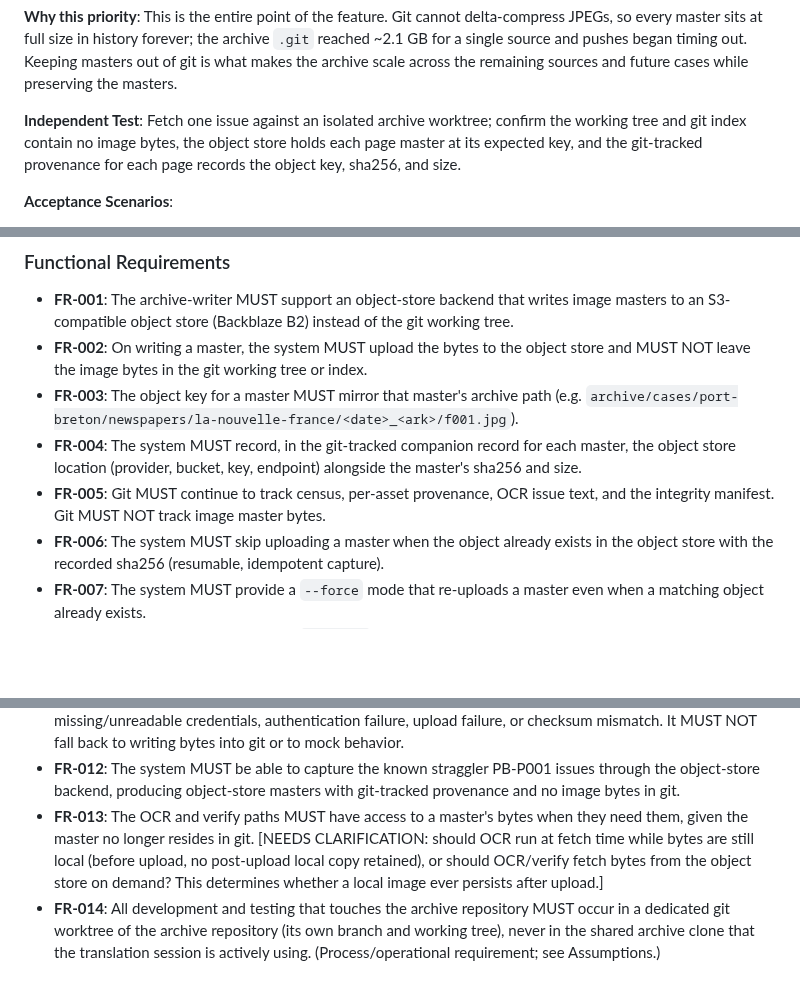
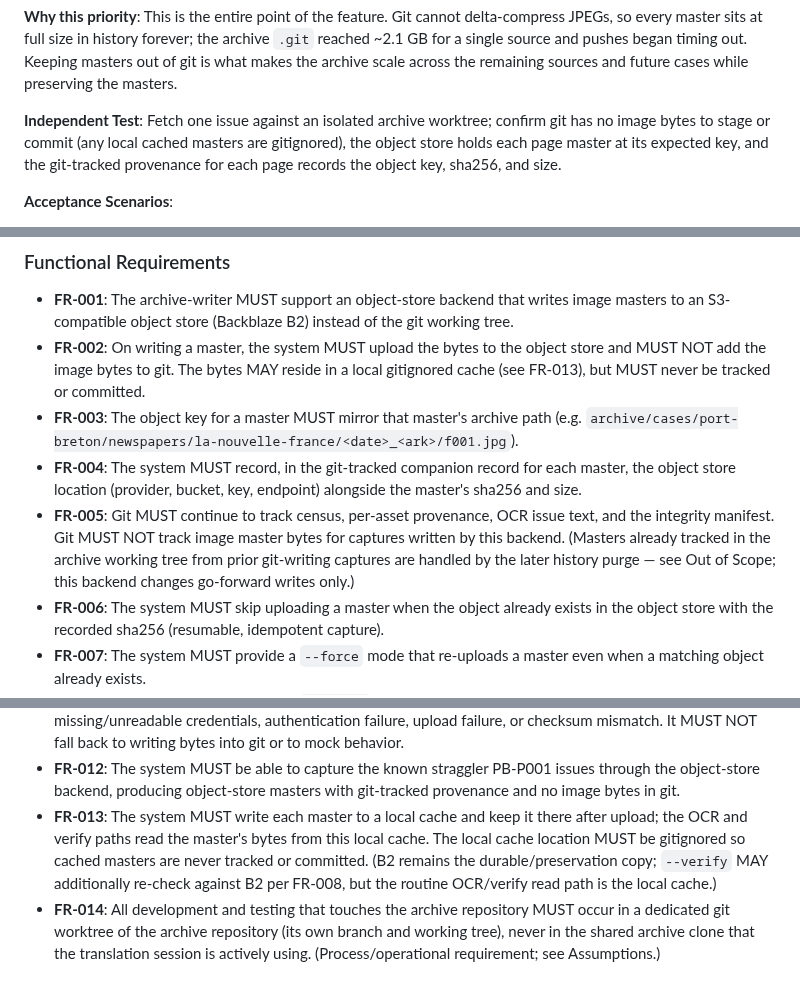
Before and after one commit to oletizi/colony-cults, a Markdown page: specs/003-archive-object-store/spec.md, 3 parts joined by grey strips. Rendered like a GitHub page; blank space fills up the shorter version.

Commit message:
spec(archive-object-store): resolve clarifications (FR-013 + scope)
Clarify session 2026-07-08 resolves the two open ambiguities:
- OCR/verify byte path: keep a local gitignored cache; OCR/verify read local,
  B2 is the durable copy (FR-013, FR-002, SC-001 updated).
- Existing tracked masters: go-forward only; already-tracked working-tree
  masters wait for the later coordinated history purge (FR-005 clarified).

Checklist now fully passing; spec ready for /speckit-plan.

Co-Authored-By: Claude Opus 4.8 (1M context) <noreply@anthropic.com>
Claude-Session: https://claude.ai/code/session_01PZG9YjkmuD7zRcBUQp8W6E

```diff
--- a/specs/003-archive-object-store/spec.md
+++ b/specs/003-archive-object-store/spec.md
@@ -29,9 +36,9 @@ Keeping masters out of git is what makes the archive scale across the remaining
 sources and future cases while preserving the masters.
 
 **Independent Test**: Fetch one issue against an isolated archive worktree; confirm
-the working tree and git index contain no image bytes, the object store holds each
-page master at its expected key, and the git-tracked provenance for each page
-records the object key, sha256, and size.
+git has no image bytes to stage or commit (any local cached masters are gitignored),
+the object store holds each page master at its expected key, and the git-tracked
+provenance for each page records the object key, sha256, and size.
 
 **Acceptance Scenarios**:
 
@@ -154,14 +161,18 @@ provenance and no image bytes in git.
   image masters to an S3-compatible object store (Backblaze B2) instead of the git
   working tree.
 - **FR-002**: On writing a master, the system MUST upload the bytes to the object
-  store and MUST NOT leave the image bytes in the git working tree or index.
+  store and MUST NOT add the image bytes to git. The bytes MAY reside in a local
+  gitignored cache (see FR-013), but MUST never be tracked or committed.
 - **FR-003**: The object key for a master MUST mirror that master's archive path
   (e.g. `archive/cases/port-breton/newspapers/la-nouvelle-france/<date>_<ark>/f001.jpg`).
 - **FR-004**: The system MUST record, in the git-tracked companion record for each
   master, the object store location (provider, bucket, key, endpoint) alongside the
   master's sha256 and size.
 - **FR-005**: Git MUST continue to track census, per-asset provenance, OCR issue
-  text, and the integrity manifest. Git MUST NOT track image master bytes.
+  text, and the integrity manifest. Git MUST NOT track image master bytes for
+  captures written by this backend. (Masters already tracked in the archive
+  working tree from prior git-writing captures are handled by the later history
+  purge — see Out of Scope; this backend changes go-forward writes only.)
 - **FR-006**: The system MUST skip uploading a master when the object already exists
   in the object store with the recorded sha256 (resumable, idempotent capture).
 - **FR-007**: The system MUST provide a `--force` mode that re-uploads a master even
@@ -183,11 +194,12 @@ provenance and no image bytes in git.
 - **FR-012**: The system MUST be able to capture the known straggler PB-P001 issues
   through the object-store backend, producing object-store masters with git-tracked
   provenance and no image bytes in git.
-- **FR-013**: The OCR and verify paths MUST have access to a master's bytes when
-  they need them, given the master no longer resides in git. [NEEDS CLARIFICATION:
-  should OCR run at fetch time while bytes are still local (before upload, no
-  post-upload local copy retained), or should OCR/verify fetch bytes from the object
-  store on demand? This determines whether a local image ever persists after upload.]
+- **FR-013**: The system MUST write each master to a local cache and keep it there
+  after upload; the OCR and verify paths read the master's bytes from this local
+  cache. The local cache location MUST be gitignored so cached masters are never
+  tracked or committed. (B2 remains the durable/preservation copy; `--verify` MAY
+  additionally re-check against B2 per FR-008, but the routine OCR/verify read path
+  is the local cache.)
 - **FR-014**: All development and testing that touches the archive repository MUST
   occur in a dedicated git worktree of the archive repository (its own branch and
   working tree), never in the shared archive clone that the translation session is
```
Also changed, not shown: other parts of specs/003-archive-object-store/spec.md (+10 -2 lines), 1 other file.
